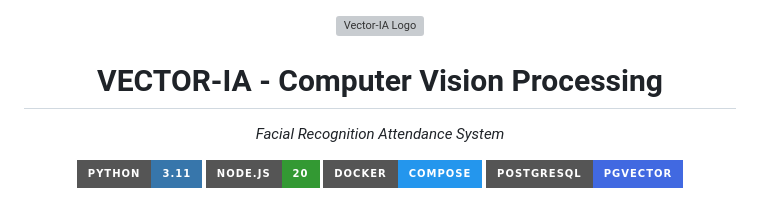
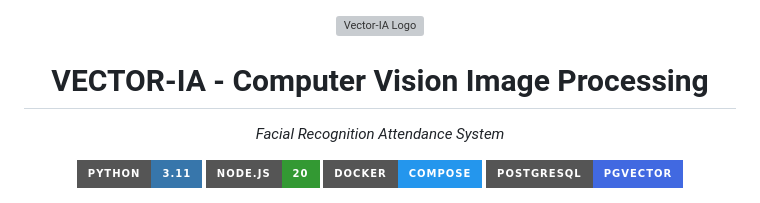
Before and after one commit to michaelrmartins/vector-ia, a Markdown page: README.md, the part around the change. Drawn GitHub-style; badges without logos; grey boxes are pictures that could not be loaded.

Commit message:
Fix typo in project title in README.md for clarity

```diff
--- a/README.md
+++ b/README.md
@@ -2,7 +2,7 @@
   <img src="assets/logo.svg" width="320" alt="Vector-IA Logo"/>
 </p>
 
-<h1 align="center">VECTOR-IA - Computer Vision Processing</h1>
+<h1 align="center">VECTOR-IA - Computer Vision Image Processing</h1>
 <p align="center"><i>Facial Recognition Attendance System</i></p>
 
 <p align="center">
```
